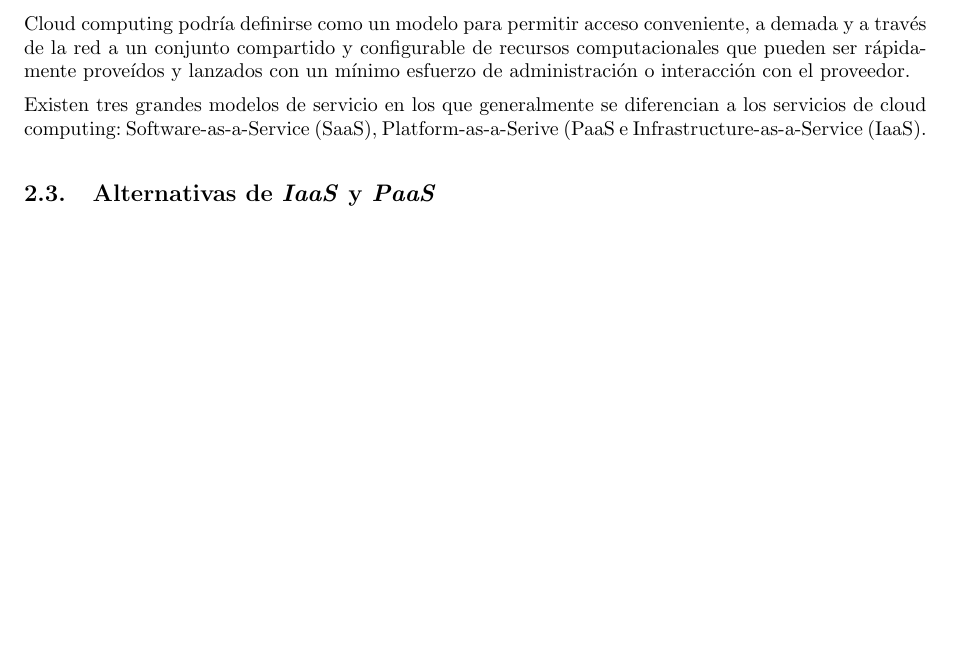
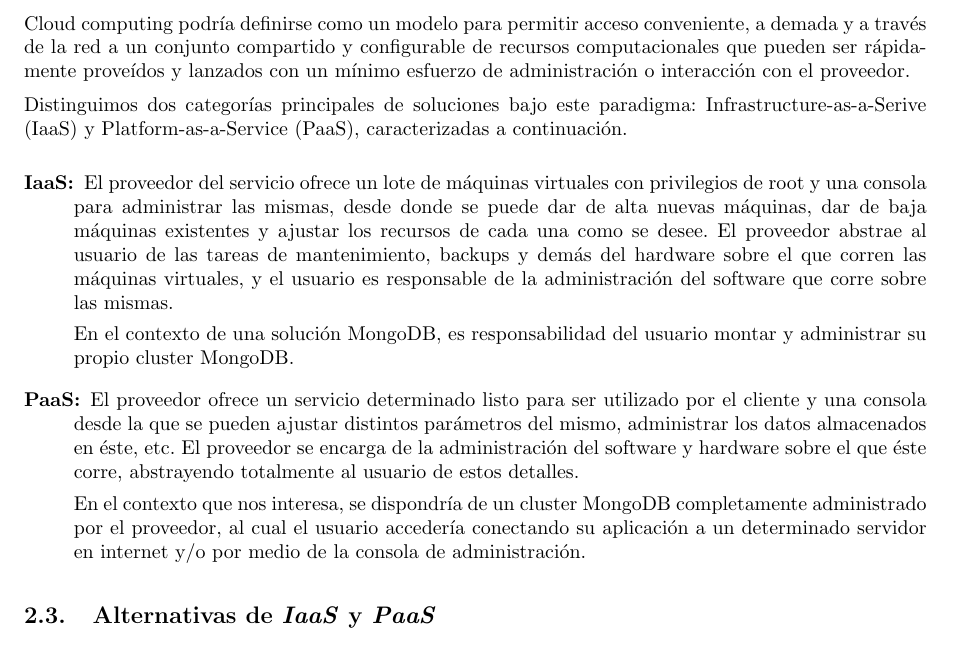
Before and after one commit to LeandroLovisolo/SSOO-TP3, a LaTeX document (tex/informe.tex): part of page 5 of 5, cut so that both start at the same text, the shorter picture padded with empty space. Compiled offline with pdfLaTeX.

Commit message:
Descripción de IaaS y PaaS

```diff
--- a/tex/informe.tex
+++ b/tex/informe.tex
@@ -285,12 +291,25 @@ En general, los servicios de cloud computing comprenden lo siguiente:
 	\item Compartido y multiusuario.
 	\item Accesible a través de internet desde cualquier dispositivo.
 \end{itemize}
+
 Cloud computing podría definirse como un modelo para permitir acceso conveniente, a demada y a través de la red a un conjunto compartido y configurable de recursos computacionales que pueden ser rápidamente proveídos y lanzados con un mínimo esfuerzo de administración o interacción con el proveedor.
 
-Existen tres grandes modelos de servicio en los que generalmente se diferencian a los servicios de cloud computing: Software-as-a-Service (SaaS), Platform-as-a-Serive (PaaS e Infrastructure-as-a-Service (IaaS).
+Distinguimos dos categorías principales de soluciones bajo este paradigma: Infrastructure-as-a-Serive (IaaS) y Platform-as-a-Service (PaaS), caracterizadas a continuación.
+
+\begin{description}
+	\item[IaaS:] El proveedor del servicio ofrece un lote de máquinas virtuales con privilegios de root y una consola para administrar las mismas, desde donde se puede dar de alta nuevas máquinas, dar de baja máquinas existentes y ajustar los recursos de cada una como se desee. El proveedor abstrae al usuario de las tareas de mantenimiento, backups y demás del hardware sobre el que corren las máquinas virtuales, y el usuario es responsable de la administración del software que corre sobre las mismas.
+
+	En el contexto de una solución MongoDB, es responsabilidad del usuario montar y administrar su propio cluster MongoDB.
+
+	\item[PaaS:] El proveedor ofrece un servicio determinado listo para ser utilizado por el cliente y una consola desde la que se pueden ajustar distintos parámetros del mismo, administrar los datos almacenados en éste, etc. El proveedor se encarga de la administración del software y hardware sobre el que éste corre, abstrayendo totalmente al usuario de estos detalles.
+
+	En el contexto que nos interesa, se dispondría de un cluster MongoDB completamente administrado por el proveedor, al cual el usuario accedería conectando su aplicación a un determinado servidor en internet y/o por medio de la consola de administración.
+\end{description}
 
 
 \subsection{Alternativas de \emph{IaaS} y \emph{PaaS}}
+
+
 
 
 \subsection{De la nube al hardware propio}
```
Also changed, not shown: tex/informe.tex (6 more changed lines).
